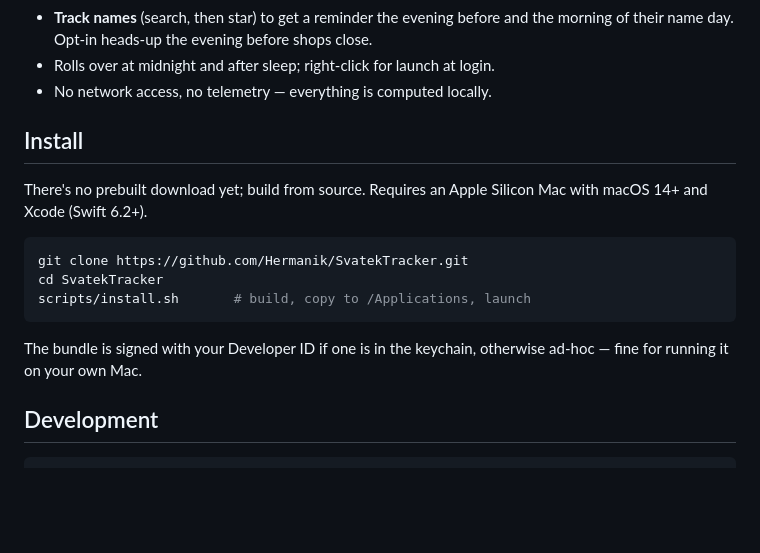
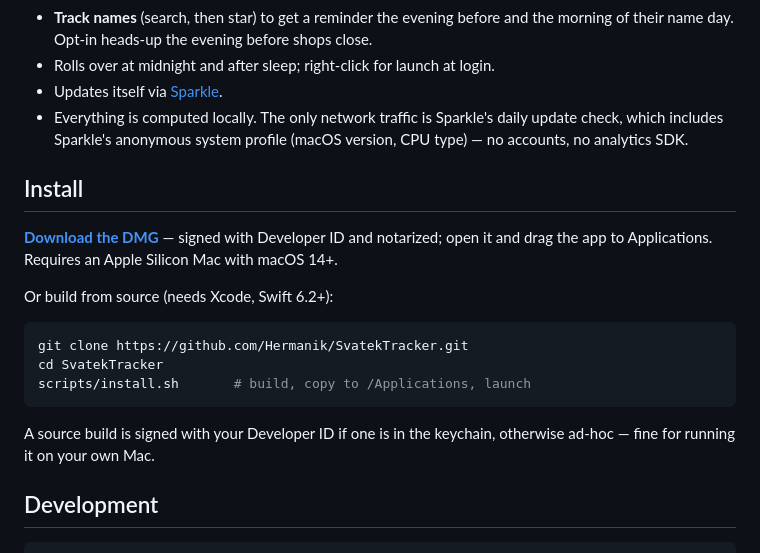
Before and after one commit to Hermanik/SvatekTracker, a Markdown page: README.md, the part around the change. GitHub-like rendering; blank space fills up the shorter version.

````diff
--- a/README.md
+++ b/README.md
@@ -16,12 +16,18 @@ Native macOS menubar app (Apple Silicon) for Czech name days and public holidays
 - **Track names** (search, then star) to get a reminder the evening before and
   the morning of their name day. Opt-in heads-up the evening before shops close.
 - Rolls over at midnight and after sleep; right-click for launch at login.
-- No network access, no telemetry — everything is computed locally.
+- Updates itself via [Sparkle](https://sparkle-project.org).
+- Everything is computed locally. The only network traffic is Sparkle's daily
+  update check, which includes Sparkle's anonymous system profile (macOS
+  version, CPU type) — no accounts, no analytics SDK.
 
 ## Install
 
-There's no prebuilt download yet; build from source. Requires an Apple Silicon
-Mac with macOS 14+ and Xcode (Swift 6.2+).
+**[Download the DMG](https://svatektracker.jsemkoder.cz)** — signed with
+Developer ID and notarized; open it and drag the app to Applications. Requires
+an Apple Silicon Mac with macOS 14+.
+
+Or build from source (needs Xcode, Swift 6.2+):
 
 ```sh
 git clone https://github.com/Hermanik/SvatekTracker.git
@@ -29,8 +35,8 @@ cd SvatekTracker
 scripts/install.sh       # build, copy to /Applications, launch
 ```
 
-The bundle is signed with your Developer ID if one is in the keychain, otherwise
-ad-hoc — fine for running it on your own Mac.
+A source build is signed with your Developer ID if one is in the keychain,
+otherwise ad-hoc — fine for running it on your own Mac.
 
 ## Development
 
````
Also changed, not shown: CLAUDE.md (+32 -6 lines), site/icon.png (added), site/og.png (added), site/screenshot.png (added), 15 other files.
